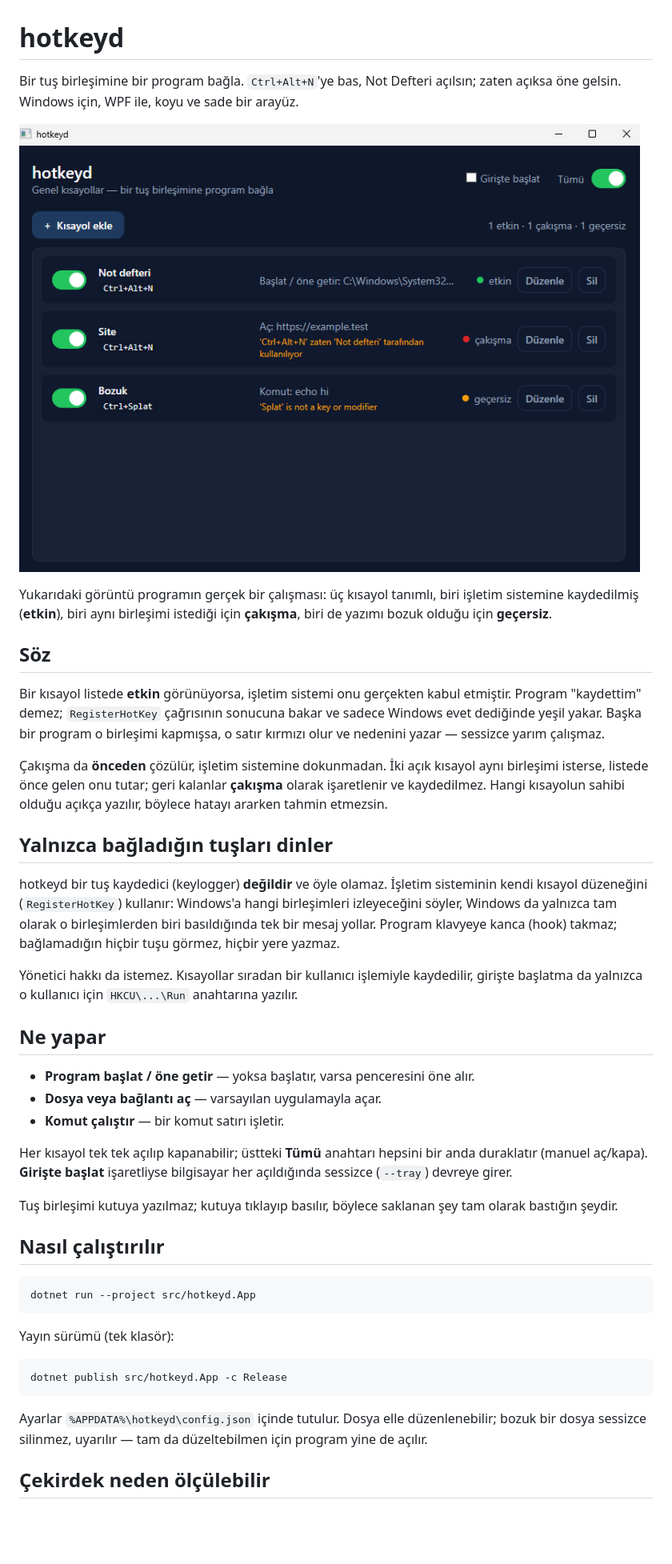
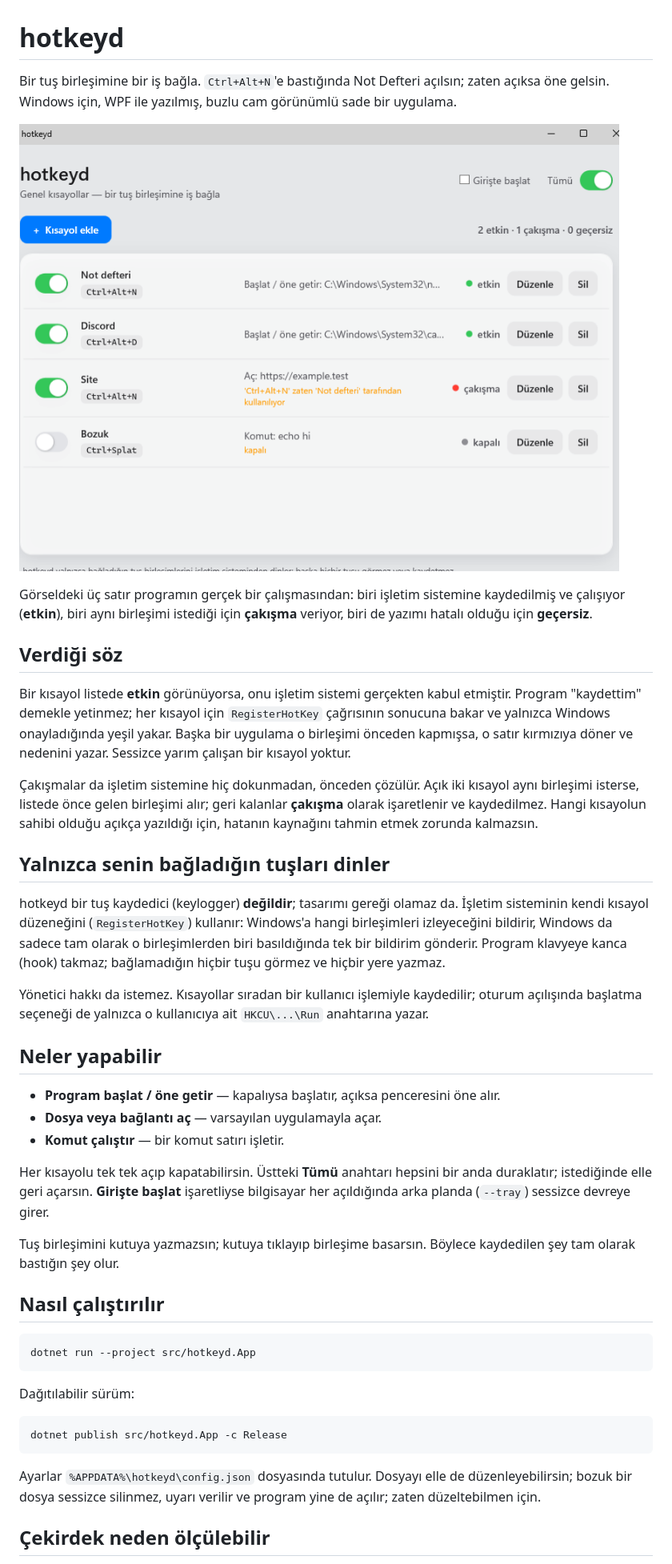
Before and after one commit to Sanixaa23/hotkeyd, a Markdown page: README.md, the part around one of its changes. Shown at 80% size. Drawn GitHub-style; pictures changed too: docs/hotkeyd.png; blank space fills up the shorter version.

````diff
--- a/README.md
+++ b/README.md
@@ -1,50 +1,52 @@
 # hotkeyd
 
-Bir tuş birleşimine bir program bağla. `Ctrl+Alt+N`'ye bas, Not Defteri açılsın;
-zaten açıksa öne gelsin. Windows için, WPF ile, koyu ve sade bir arayüz.
+Bir tuş birleşimine bir iş bağla. `Ctrl+Alt+N`'e bastığında Not Defteri açılsın;
+zaten açıksa öne gelsin. Windows için, WPF ile yazılmış, buzlu cam görünümlü
+sade bir uygulama.
 
 ![hotkeyd](docs/hotkeyd.png)
 
-Yukarıdaki görüntü programın gerçek bir çalışması: üç kısayol tanımlı, biri
-işletim sistemine kaydedilmiş (**etkin**), biri aynı birleşimi istediği için
-**çakışma**, biri de yazımı bozuk olduğu için **geçersiz**.
+Görseldeki üç satır programın gerçek bir çalışmasından: biri işletim sistemine
+kaydedilmiş ve çalışıyor (**etkin**), biri aynı birleşimi istediği için
+**çakışma** veriyor, biri de yazımı hatalı olduğu için **geçersiz**.
 
-## Söz
+## Verdiği söz
 
-Bir kısayol listede **etkin** görünüyorsa, işletim sistemi onu gerçekten kabul
-etmiştir. Program "kaydettim" demez; `RegisterHotKey` çağrısının sonucuna bakar
-ve sadece Windows evet dediğinde yeşil yakar. Başka bir program o birleşimi
-kapmışsa, o satır kırmızı olur ve nedenini yazar — sessizce yarım çalışmaz.
+Bir kısayol listede **etkin** görünüyorsa, onu işletim sistemi gerçekten kabul
+etmiştir. Program "kaydettim" demekle yetinmez; her kısayol için `RegisterHotKey`
+çağrısının sonucuna bakar ve yalnızca Windows onayladığında yeşil yakar. Başka
+bir uygulama o birleşimi önceden kapmışsa, o satır kırmızıya döner ve nedenini
+yazar. Sessizce yarım çalışan bir kısayol yoktur.
 
-Çakışma da **önceden** çözülür, işletim sistemine dokunmadan. İki açık kısayol
-aynı birleşimi isterse, listede önce gelen onu tutar; geri kalanlar
+Çakışmalar da işletim sistemine hiç dokunmadan, önceden çözülür. Açık iki kısayol
+aynı birleşimi isterse, listede önce gelen birleşimi alır; geri kalanlar
 **çakışma** olarak işaretlenir ve kaydedilmez. Hangi kısayolun sahibi olduğu
-açıkça yazılır, böylece hatayı ararken tahmin etmezsin.
+açıkça yazıldığı için, hatanın kaynağını tahmin etmek zorunda kalmazsın.
 
-## Yalnızca bağladığın tuşları dinler
+## Yalnızca senin bağladığın tuşları dinler
 
-hotkeyd bir tuş kaydedici (keylogger) **değildir** ve öyle olamaz. İşletim
-sisteminin kendi kısayol düzeneğini (`RegisterHotKey`) kullanır: Windows'a
-hangi birleşimleri izleyeceğini söyler, Windows da yalnızca tam olarak o
-birleşimlerden biri basıldığında tek bir mesaj yollar. Program klavyeye kanca
-(hook) takmaz; bağlamadığın hiçbir tuşu görmez, hiçbir yere yazmaz.
+hotkeyd bir tuş kaydedici (keylogger) **değildir**; tasarımı gereği olamaz da.
+İşletim sisteminin kendi kısayol düzeneğini (`RegisterHotKey`) kullanır: Windows'a
+hangi birleşimleri izleyeceğini bildirir, Windows da sadece tam olarak o
+birleşimlerden biri basıldığında tek bir bildirim gönderir. Program klavyeye
+kanca (hook) takmaz; bağlamadığın hiçbir tuşu görmez ve hiçbir yere yazmaz.
 
-Yönetici hakkı da istemez. Kısayollar sıradan bir kullanıcı işlemiyle
-kaydedilir, girişte başlatma da yalnızca o kullanıcı için `HKCU\...\Run`
-anahtarına yazılır.
+Yönetici hakkı da istemez. Kısayollar sıradan bir kullanıcı işlemiyle kaydedilir;
+oturum açılışında başlatma seçeneği de yalnızca o kullanıcıya ait
+`HKCU\...\Run` anahtarına yazar.
 
-## Ne yapar
+## Neler yapabilir
 
-- **Program başlat / öne getir** — yoksa başlatır, varsa penceresini öne alır.
+- **Program başlat / öne getir** — kapalıysa başlatır, açıksa penceresini öne alır.
 - **Dosya veya bağlantı aç** — varsayılan uygulamayla açar.
 - **Komut çalıştır** — bir komut satırı işletir.
 
-Her kısayol tek tek açılıp kapanabilir; üstteki **Tümü** anahtarı hepsini bir
-anda duraklatır (manuel aç/kapa). **Girişte başlat** işaretliyse bilgisayar
-her açıldığında sessizce (`--tray`) devreye girer.
+Her kısayolu tek tek açıp kapatabilirsin. Üstteki **Tümü** anahtarı hepsini bir
+anda duraklatır; istediğinde elle geri açarsın. **Girişte başlat** işaretliyse
+bilgisayar her açıldığında arka planda (`--tray`) sessizce devreye girer.
 
-Tuş birleşimi kutuya yazılmaz; kutuya tıklayıp basılır, böylece saklanan şey
-tam olarak bastığın şeydir.
+Tuş birleşimini kutuya yazmazsın; kutuya tıklayıp birleşime basarsın. Böylece
+kaydedilen şey tam olarak bastığın şey olur.
 
 ## Nasıl çalıştırılır
 
@@ -52,15 +54,15 @@ tam olarak bastığın şeydir.
 dotnet run --project src/hotkeyd.App
 ```
 
-Yayın sürümü (tek klasör):
+Dağıtılabilir sürüm:
 
 ```bash
 dotnet publish src/hotkeyd.App -c Release
 ```
 
-Ayarlar `%APPDATA%\hotkeyd\config.json` içinde tutulur. Dosya elle
-düzenlenebilir; bozuk bir dosya sessizce silinmez, uyarılır — tam da
-düzeltebilmen için program yine de açılır.
+Ayarlar `%APPDATA%\hotkeyd\config.json` dosyasında tutulur. Dosyayı elle de
+düzenleyebilirsin; bozuk bir dosya sessizce silinmez, uyarı verilir ve program
+yine de açılır; zaten düzeltebilmen için.
 
 ## Çekirdek neden ölçülebilir
 
````
Also changed, not shown: other parts of README.md (+12 -11 lines), 7 other files.
